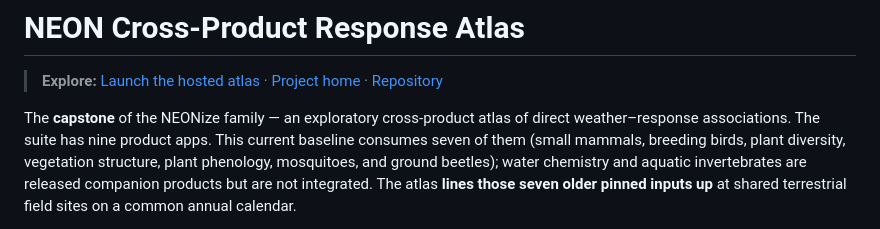
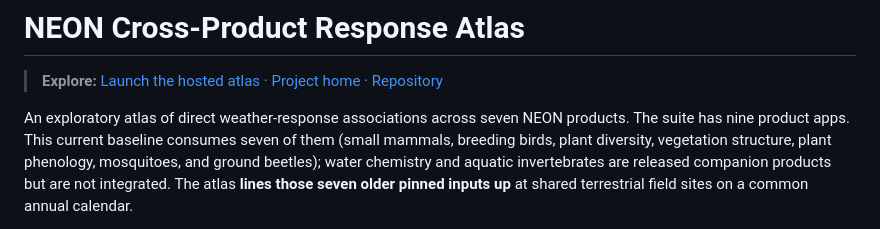
Before and after one commit to tgilbert14/NEON-Driver-Cascade, a Markdown page: README.md, the part around one of its changes. GitHub-like rendering.

```diff
--- a/README.md
+++ b/README.md
@@ -2,7 +2,7 @@
 
 > **Explore:** [Launch the hosted atlas](https://019ee1cf-a484-44eb-a181-cd495df24b3b.share.connect.posit.cloud/) · [Project home](https://tgilbert14.github.io/NEON-Driver-Cascade/) · [Repository](https://github.com/tgilbert14/NEON-Driver-Cascade)
 
-The **capstone** of the NEONize family — an exploratory cross-product atlas of direct weather–response associations.
+An exploratory atlas of direct weather-response associations across seven NEON products.
 The suite has nine product apps. This current baseline consumes seven of them
 (small mammals, breeding birds, plant diversity, vegetation structure, plant
 phenology, mosquitoes, and ground beetles); water chemistry and aquatic
```
Also changed, not shown: other parts of README.md (+8 -8 lines), CLAUDE.md (+2 -2 lines).
